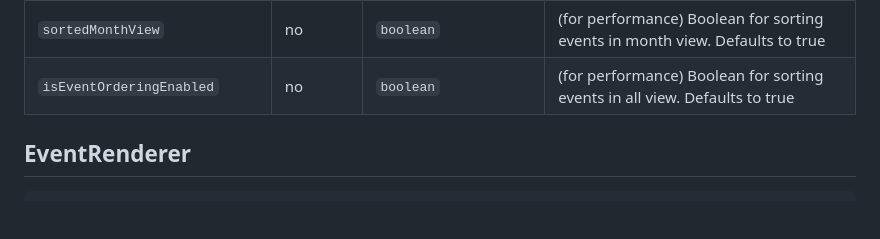
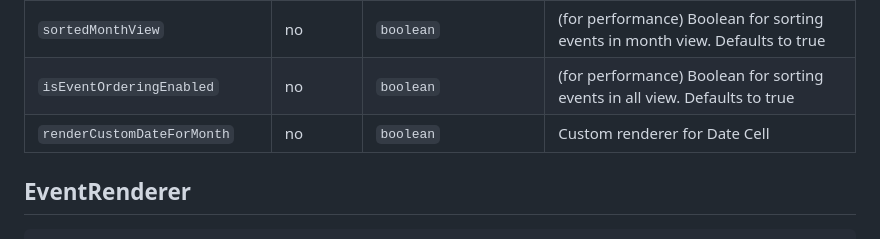
Before and after one commit to acro5piano/react-native-big-calendar, a Markdown page: README.md, the part around the change. Drawn GitHub-style; blank space fills up the shorter version.

Commit message:
add: document for renderCustomDateForMonth

```diff
--- a/README.md
+++ b/README.md
@@ -170,6 +170,7 @@ export interface CalendarProps<T extends ICalendarEventBase> {
 | `showAdjacentMonths`          | no       | `boolean`                                              | Boolean for showing/hiding adjacent months in month view. Defaults to true                                                                                                                                                                                                                                                                                                                                                                                      |
 | `sortedMonthView`             | no       | `boolean`                                              | (for performance) Boolean for sorting events in month view. Defaults to true                                                                                                                                                                                                                                                                                                                                                                                    |
 | `isEventOrderingEnabled`      | no       | `boolean`                                              | (for performance) Boolean for sorting events in all view. Defaults to true                                                                                                                                                                                                                                                                                                                                                                                      |
+| `renderCustomDateForMonth`    | no       | `boolean`                                              | Custom renderer for Date Cell                                                                                                                                                                                                                                                                                                                                                                                                                                   |
 
 ## EventRenderer
 
```
